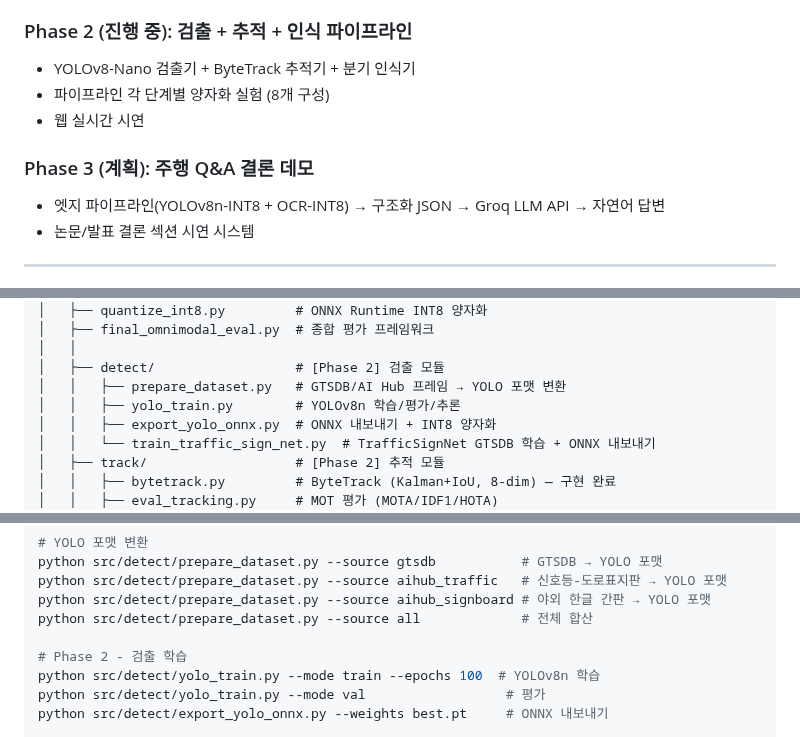
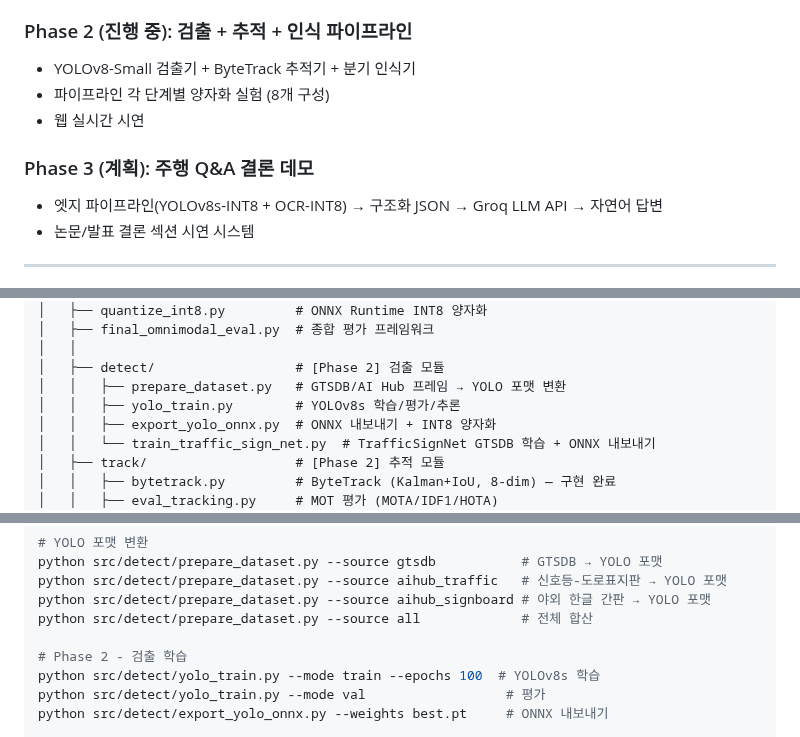
Before and after one commit to todayoneul/edge_sign, a Markdown page: CLAUDE.md, 3 parts joined by grey strips. Drawn GitHub-style.

```diff
--- a/CLAUDE.md
+++ b/CLAUDE.md
@@ -18,12 +18,12 @@ Edge-Sign은 엣지 디바이스에서 실시간으로 한글 간판과 교통
 - ONNX 추출 및 CPU 추론 검증 완료
 
 ### Phase 2 (진행 중): 검출 + 추적 + 인식 파이프라인
-- YOLOv8-Nano 검출기 + ByteTrack 추적기 + 분기 인식기
+- YOLOv8-Small 검출기 + ByteTrack 추적기 + 분기 인식기
 - 파이프라인 각 단계별 양자화 실험 (8개 구성)
 - 웹 실시간 시연
 
 ### Phase 3 (계획): 주행 Q&A 결론 데모
-- 엣지 파이프라인(YOLOv8n-INT8 + OCR-INT8) → 구조화 JSON → Groq LLM API → 자연어 답변
+- 엣지 파이프라인(YOLOv8s-INT8 + OCR-INT8) → 구조화 JSON → Groq LLM API → 자연어 답변
 - 논문/발표 결론 섹션 시연 시스템
 
 ---
@@ -51,7 +51,7 @@ CNN_Quant/
 │   │
 │   ├── detect/                  # [Phase 2] 검출 모듈
 │   │   ├── prepare_dataset.py   # GTSDB/AI Hub 프레임 → YOLO 포맷 변환
-│   │   ├── yolo_train.py        # YOLOv8n 학습/평가/추론
+│   │   ├── yolo_train.py        # YOLOv8s 학습/평가/추론
 │   │   ├── export_yolo_onnx.py  # ONNX 내보내기 + INT8 양자화
 │   │   └── train_traffic_sign_net.py  # TrafficSignNet GTSDB 학습 + ONNX 내보내기
 │   ├── track/                   # [Phase 2] 추적 모듈
@@ -151,7 +151,7 @@ python src/detect/prepare_dataset.py --source aihub_signboard # 야외 한글
 python src/detect/prepare_dataset.py --source all             # 전체 합산
 
 # Phase 2 - 검출 학습
-python src/detect/yolo_train.py --mode train --epochs 100  # YOLOv8n 학습
+python src/detect/yolo_train.py --mode train --epochs 100  # YOLOv8s 학습
 python src/detect/yolo_train.py --mode val                  # 평가
 python src/detect/export_yolo_onnx.py --weights best.pt     # ONNX 내보내기
 
```
Also changed, not shown: README.md (+24 -5 lines), assets/v3/v3_confusion_matrix.png (added), assets/v3/v3_detection_f1_curve.png (added), assets/v3/v3_detection_pr_curve.png (added), assets/v3/v3_training_curves.png (added), 1 other file.
